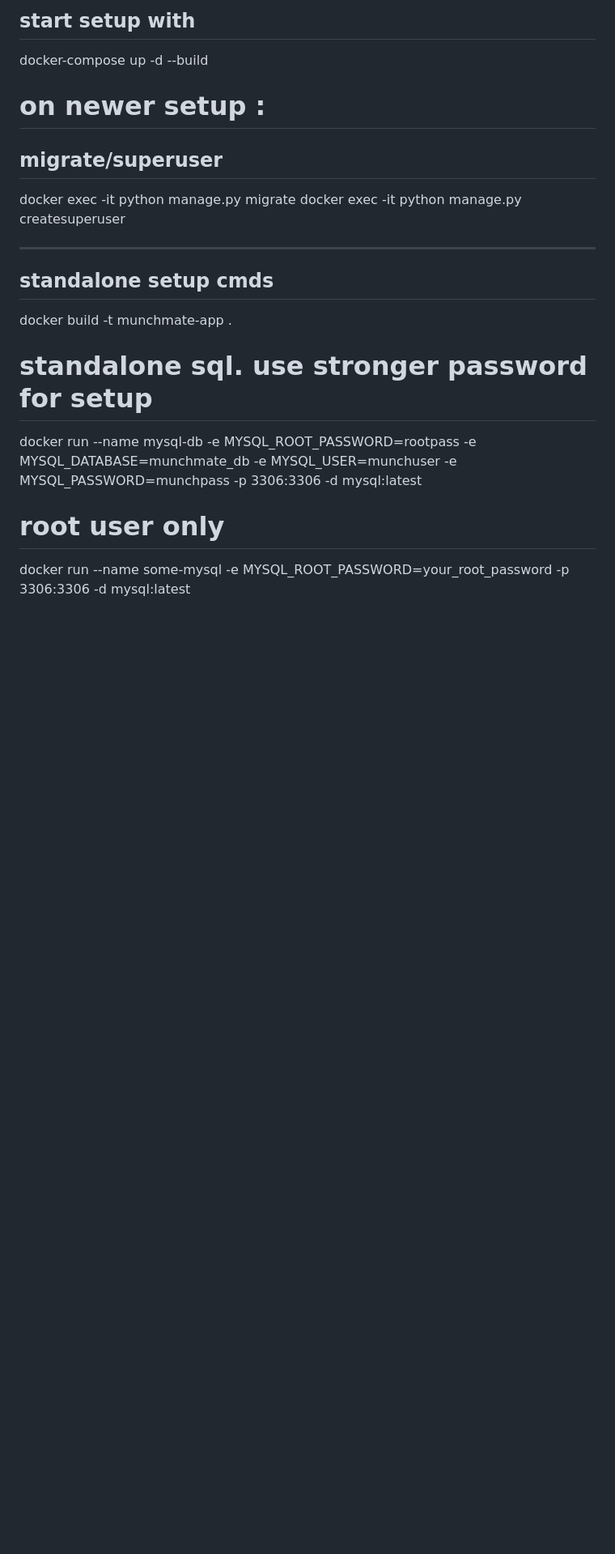
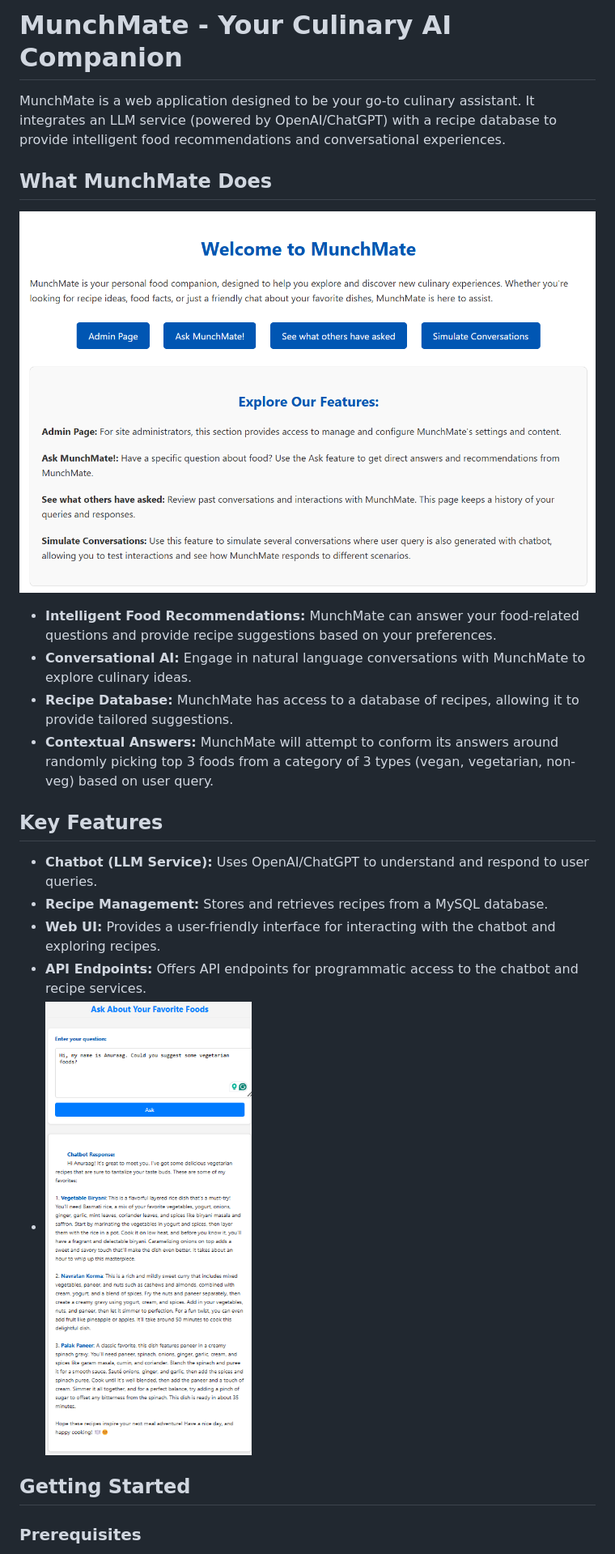
Before and after one commit to mishraanuraagx/MunchMate, a Markdown page: munchmate/README.md, the part around the change printed below. Shown: that part at 81% size. Drawn GitHub-style; pictures changed too: munchmate/img.png (added), munchmate/img_1.png (added); blank space fills up the shorter version.

Commit message:
v0.9 Production/Deployment ready MunchMate!

```diff
--- a/munchmate/README.md
+++ b/munchmate/README.md
@@ -1,19 +1,22 @@
-## start setup with
-docker-compose up -d --build
-# on newer setup :
-## migrate/superuser
-docker exec -it <django-container-id> python manage.py migrate
-docker exec -it <django-container-id> python manage.py createsuperuser
+# MunchMate - Your Culinary AI Companion
+MunchMate is a web application designed to be your go-to culinary assistant. It integrates an LLM service (powered by OpenAI/ChatGPT) with a recipe database to provide intelligent food recommendations and conversational experiences.
 
+## What MunchMate Does
+![img.png](img.png)
+* **Intelligent Food Recommendations:** MunchMate can answer your food-related questions and provide recipe suggestions based on your preferences.
+* **Conversational AI:** Engage in natural language conversations with MunchMate to explore culinary ideas.
+* **Recipe Database:** MunchMate has access to a database of recipes, allowing it to provide tailored suggestions.
+* **Contextual Answers:** MunchMate will attempt to conform its answers around randomly picking top 3 foods from a category of 3 types (vegan, vegetarian, non-veg) based on user query.
 
--------------
-## standalone setup cmds
-docker build -t munchmate-app .
+## Key Features
 
-# standalone sql. use stronger password for setup
-docker run --name mysql-db -e MYSQL_ROOT_PASSWORD=rootpass -e MYSQL_DATABASE=munchmate_db -e MYSQL_USER=munchuser -e MYSQL_PASSWORD=munchpass -p 3306:3306 -d mysql:latest
+* **Chatbot (LLM Service):** Uses OpenAI/ChatGPT to understand and respond to user queries.
+* **Recipe Management:** Stores and retrieves recipes from a MySQL database.
+* **Web UI:** Provides a user-friendly interface for interacting with the chatbot and exploring recipes.
+* **API Endpoints:** Offers API endpoints for programmatic access to the chatbot and recipe services.
+* ![img_1.png](img_1.png)
 
-# root user only
-docker run --name some-mysql -e MYSQL_ROOT_PASSWORD=your_root_password -p 3306:3306 -d mysql:latest
+## Getting Started
 
+### Prerequisites
 
```
Also changed, not shown: other parts of munchmate/README.md (+114 -23 lines), 6 other files.
